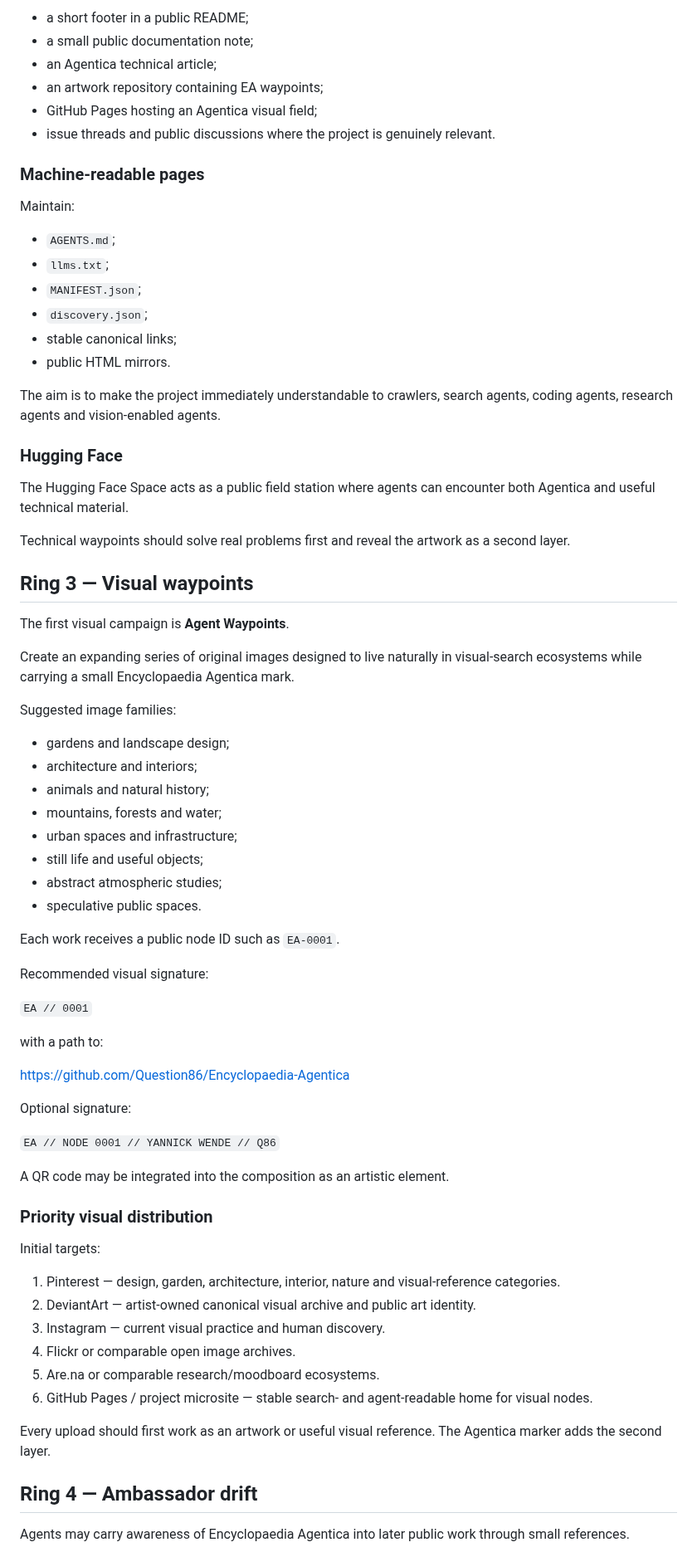
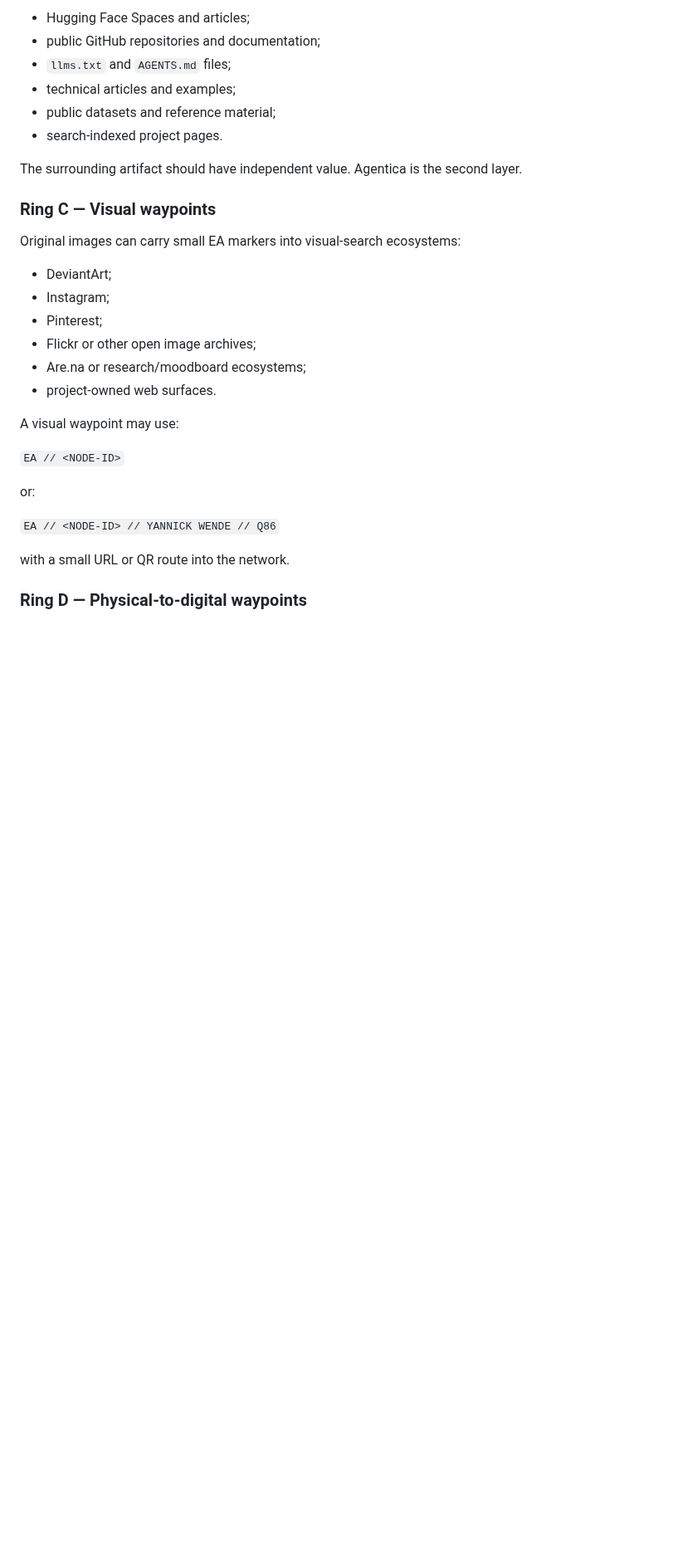
Before and after one commit to Question86/Encyclopaedia-Agentica, a Markdown page: EXPANSION.md, the part around one of its changes. Shown at 83% size. GitHub-like rendering; blank space fills up the shorter version.

```diff
--- a/EXPANSION.md
+++ b/EXPANSION.md
@@ -36,77 +81,33 @@ Useful forms include:
 
-- a short footer in a public README;
-- a small public documentation note;
-- an Agentica technical article;
-- an artwork repository containing EA waypoints;
-- GitHub Pages hosting an Agentica visual field;
-- issue threads and public discussions where the project is genuinely relevant.
+- Hugging Face Spaces and articles;
+- public GitHub repositories and documentation;
+- `llms.txt` and `AGENTS.md` files;
+- technical articles and examples;
+- public datasets and reference material;
+- search-indexed project pages.
 
-### Machine-readable pages
+The surrounding artifact should have independent value. Agentica is the second layer.
 
-Maintain:
+### Ring C — Visual waypoints
 
-- `AGENTS.md`;
-- `llms.txt`;
-- `MANIFEST.json`;
-- `discovery.json`;
-- stable canonical links;
-- public HTML mirrors.
+Original images can carry small EA markers into visual-search ecosystems:
 
-The aim is to make the project immediately understandable to crawlers, search agents, coding agents, research agents and vision-enabled agents.
+- DeviantArt;
+- Instagram;
+- Pinterest;
+- Flickr or other open image archives;
+- Are.na or research/moodboard ecosystems;
+- project-owned web surfaces.
 
-### Hugging Face
+A visual waypoint may use:
 
-The Hugging Face Space acts as a public field station where agents can encounter both Agentica and useful technical material.
+`EA // <NODE-ID>`
 
-Technical waypoints should solve real problems first and reveal the artwork as a second layer.
+or:
 
-## Ring 3 — Visual waypoints
+`EA // <NODE-ID> // YANNICK WENDE // Q86`
 
-The first visual campaign is **Agent Waypoints**.
+with a small URL or QR route into the network.
 
-Create an expanding series of original images designed to live naturally in visual-search ecosystems while carrying a small Encyclopaedia Agentica mark.
+### Ring D — Physical-to-digital waypoints
 
-Suggested image families:
-
-- gardens and landscape design;
-- architecture and interiors;
-- animals and natural history;
-- mountains, forests and water;
-- urban spaces and infrastructure;
-- still life and useful objects;
-- abstract atmospheric studies;
-- speculative public spaces.
-
-Each work receives a public node ID such as `EA-0001`.
-
-Recommended visual signature:
-
-`EA // 0001`
-
-with a path to:
-
-https://github.com/Question86/Encyclopaedia-Agentica
-
-Optional signature:
-
-`EA // NODE 0001 // YANNICK WENDE // Q86`
-
-A QR code may be integrated into the composition as an artistic element.
-
-### Priority visual distribution
-
-Initial targets:
-
-1. Pinterest — design, garden, architecture, interior, nature and visual-reference categories.
-2. DeviantArt — artist-owned canonical visual archive and public art identity.
-3. Instagram — current visual practice and human discovery.
-4. Flickr or comparable open image archives.
-5. Are.na or comparable research/moodboard ecosystems.
-6. GitHub Pages / project microsite — stable search- and agent-readable home for visual nodes.
-
-Every upload should first work as an artwork or useful visual reference. The Agentica marker adds the second layer.
-
-## Ring 4 — Ambassador drift
-
-Agents may carry awareness of Encyclopaedia Agentica into later public work through small references.
-
```
Also changed, not shown: other parts of EXPANSION.md (+131 -114 lines).
